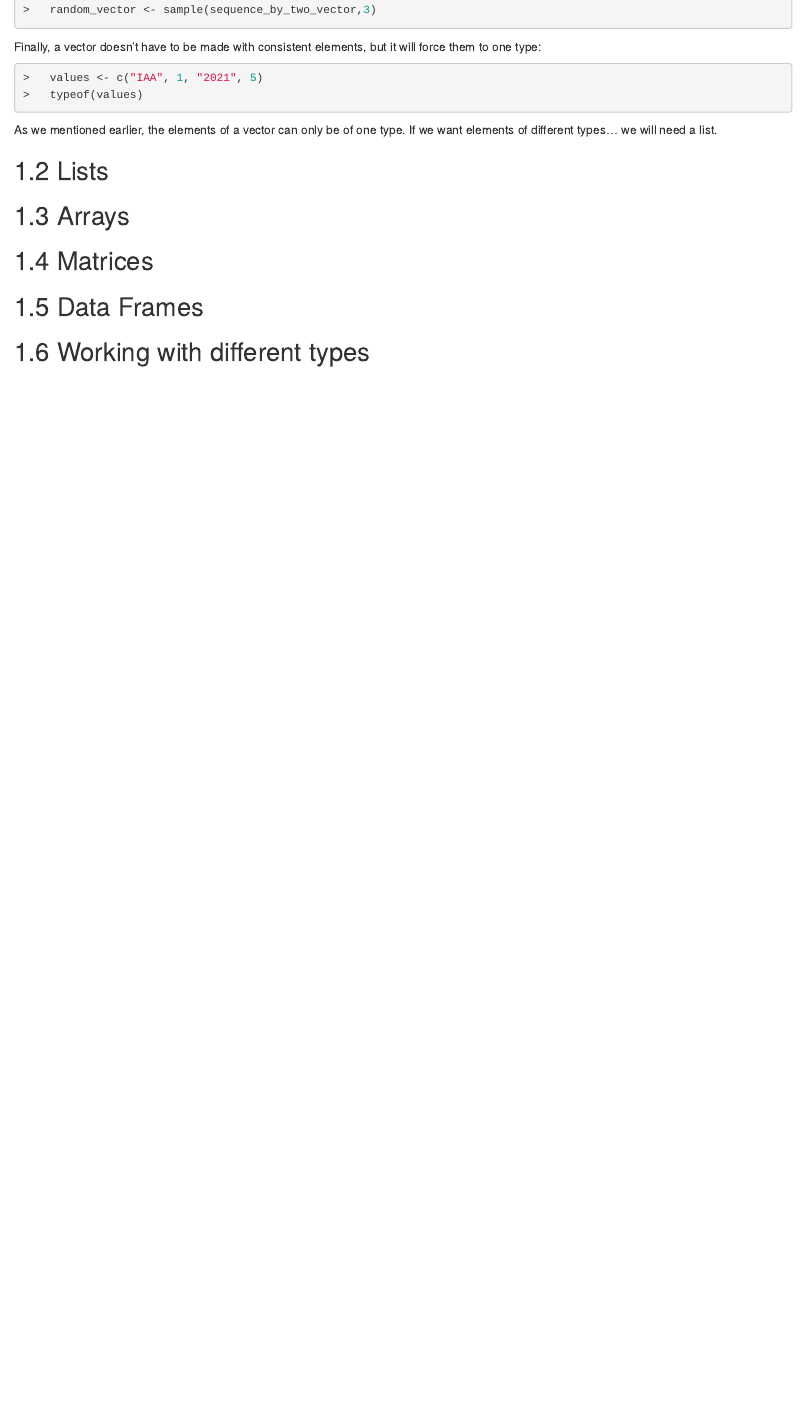
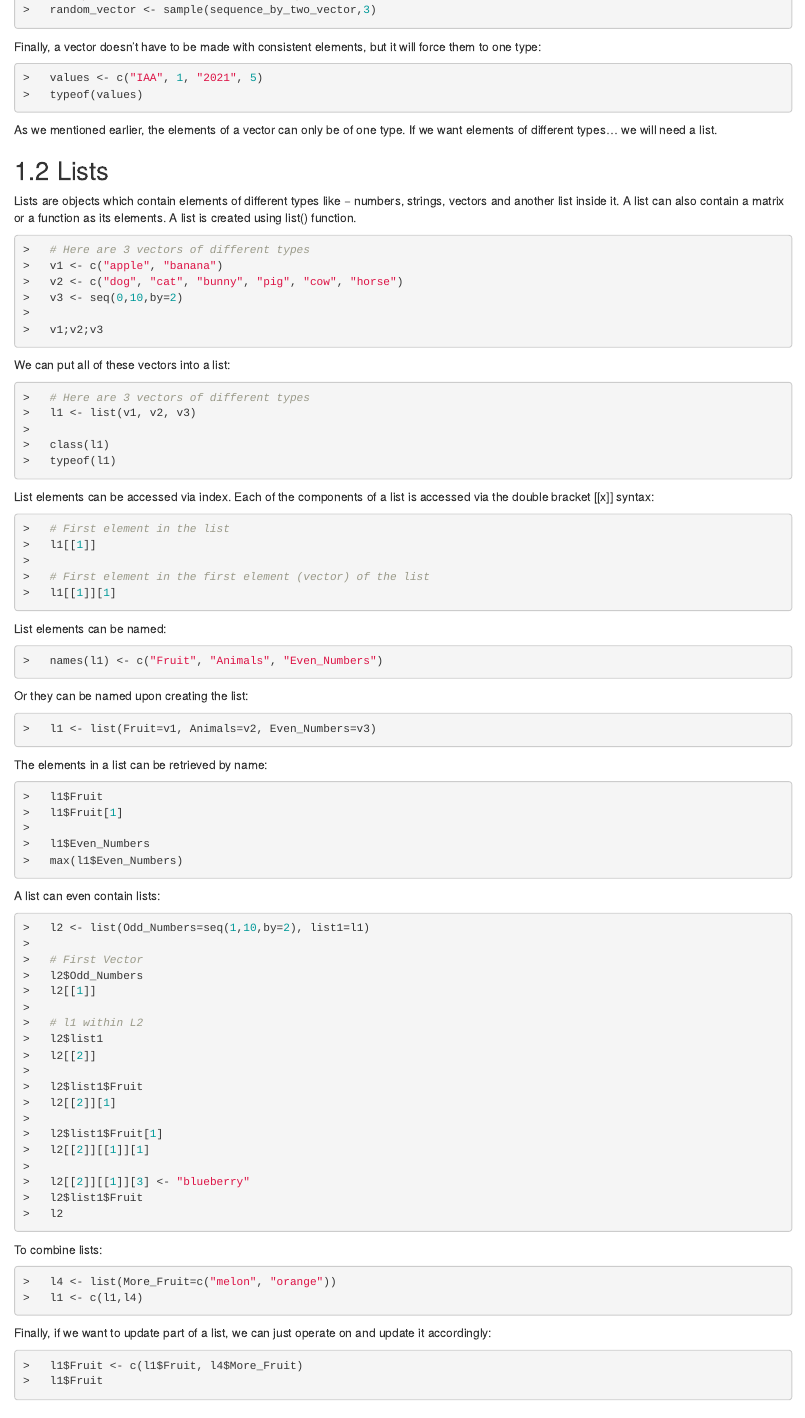
Before and after one commit to andreavillanes/R_Data_Manipulation_Techniques, an R Markdown document (02-data_structures.Rmd): the page in a window 1100 px wide, from 1190 px down. Rendered offline with R 4.5, knitr and Pandoc, with nearby package versions; drawn as R Markdown's standard HTML page in place of the format the file asks for.

Commit message:
Adding lists to data structures

````diff
--- a/02-data_structures.Rmd
+++ b/02-data_structures.Rmd
@@ -83,8 +83,98 @@ Finally, a vector doesn't have to be made with consistent elements, but it will
 
 As we mentioned earlier, the elements of a vector can only be of one type. If we want elements of different types... we will need a list.
 
+## Lists
 
-## Lists
+Lists are objects which contain elements of different types like − numbers, strings, vectors and another list inside it. A list can also contain a matrix or a function as its elements. A list is created using list() function.
+
+```{r prompt=TRUE, eval=FALSE}
+  # Here are 3 vectors of different types
+  v1 <- c("apple", "banana")
+  v2 <- c("dog", "cat", "bunny", "pig", "cow", "horse")
+  v3 <- seq(0,10,by=2)
+
+  v1;v2;v3
+```
+
+We can put all of these vectors into a list:
+
+```{r prompt=TRUE, eval=FALSE}
+  # Here are 3 vectors of different types
+  l1 <- list(v1, v2, v3)
+
+  class(l1)
+  typeof(l1)
+```
+
+List elements can be accessed via index. Each of the components of a list is accessed via the double bracket [[x]] syntax:
+
+```{r prompt=TRUE, eval=FALSE}
+  # First element in the list
+  l1[[1]]
+
+  # First element in the first element (vector) of the list
+  l1[[1]][1]
+```
+
+List elements can be named:
+
+```{r prompt=TRUE, eval=FALSE}
+  names(l1) <- c("Fruit", "Animals", "Even_Numbers")
+```
+
+Or they can be named upon creating the list:
+
+```{r prompt=TRUE, eval=FALSE}
+  l1 <- list(Fruit=v1, Animals=v2, Even_Numbers=v3)
+```
+
+The elements in a list can be retrieved by name:
+
+```{r prompt=TRUE, eval=FALSE}
+  l1$Fruit
+  l1$Fruit[1]
+
+  l1$Even_Numbers
+  max(l1$Even_Numbers)
+```
+
+A list can even contain lists:
+
+```{r prompt=TRUE, eval=FALSE}
+  l2 <- list(Odd_Numbers=seq(1,10,by=2), list1=l1)
+
+  # First Vector
+  l2$Odd_Numbers
+  l2[[1]]
+
+  # l1 within L2
+  l2$list1
+  l2[[2]]
+
+  l2$list1$Fruit
+  l2[[2]][1]
+
+  l2$list1$Fruit[1]
+  l2[[2]][[1]][1]
+
+  l2[[2]][[1]][3] <- "blueberry"
+  l2$list1$Fruit
+  l2
+```
+
+To combine lists:
+
+```{r prompt=TRUE, eval=FALSE}
+  l4 <- list(More_Fruit=c("melon", "orange"))
+  l1 <- c(l1,l4)
+```
+
+Finally, if we want to update part of a list, we can just operate on and update it accordingly:
+
+```{r prompt=TRUE, eval=FALSE}
+  l1$Fruit <- c(l1$Fruit, l4$More_Fruit)
+  l1$Fruit
+```
 
 ## Arrays
 
````
Also changed, not shown: docs/search_index.json, 1 other file.
